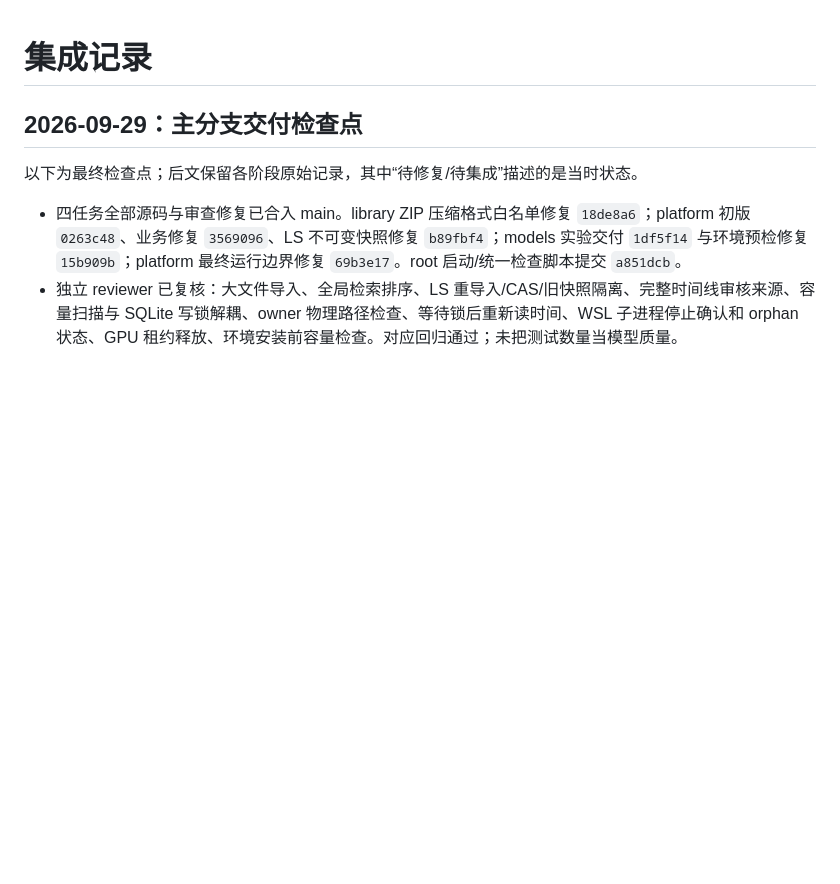
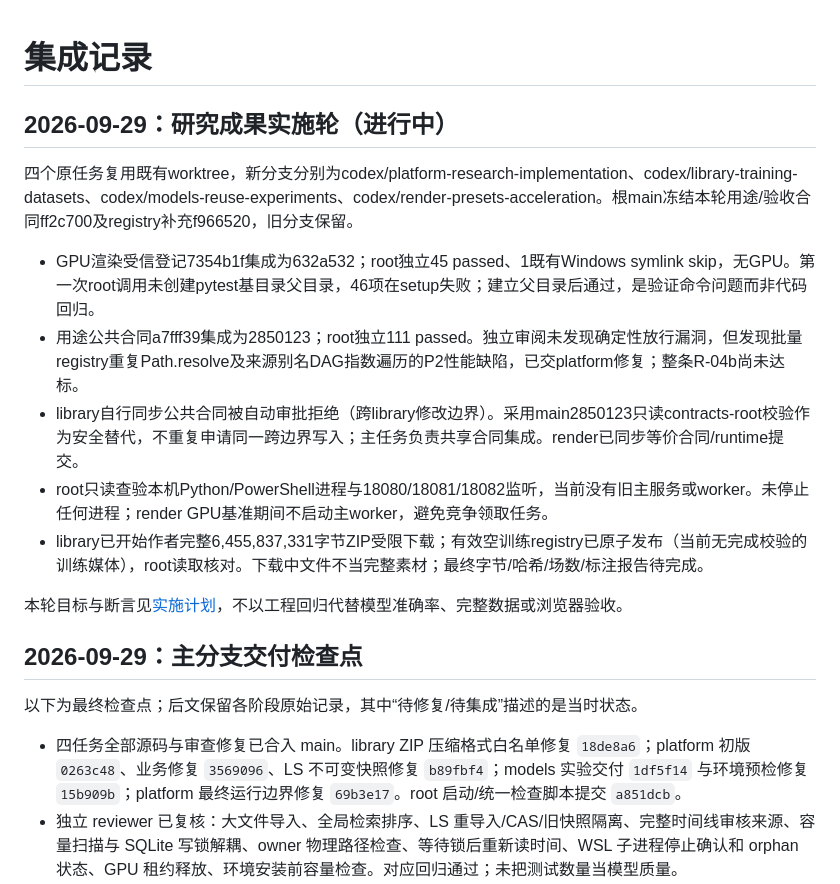
Before and after one commit to li-bruce/badmintonTV, a Markdown page: docs/INTEGRATION_LOG.md, the part around the change. Rendered like a GitHub page; blank space fills up the shorter version.

Commit message:
docs: record research round integration checks and review findings

```diff
--- a/docs/INTEGRATION_LOG.md
+++ b/docs/INTEGRATION_LOG.md
@@ -1,4 +1,16 @@
 # 集成记录
+
+## 2026-09-29：研究成果实施轮（进行中）
+
+四个原任务复用既有worktree，新分支分别为codex/platform-research-implementation、codex/library-training-datasets、codex/models-reuse-experiments、codex/render-presets-acceleration。根main冻结本轮用途/验收合同ff2c700及registry补充f966520，旧分支保留。
+
+- GPU渲染受信登记7354b1f集成为632a532；root独立45 passed、1既有Windows symlink skip，无GPU。第一次root调用未创建pytest基目录父目录，46项在setup失败；建立父目录后通过，是验证命令问题而非代码回归。
+- 用途公共合同a7fff39集成为2850123；root独立111 passed。独立审阅未发现确定性放行漏洞，但发现批量registry重复Path.resolve及来源别名DAG指数遍历的P2性能缺陷，已交platform修复；整条R-04b尚未达标。
+- library自行同步公共合同被自动审批拒绝（跨library修改边界）。采用main2850123只读contracts-root校验作为安全替代，不重复申请同一跨边界写入；主任务负责共享合同集成。render已同步等价合同/runtime提交。
+- root只读查验本机Python/PowerShell进程与18080/18081/18082监听，当前没有旧主服务或worker。未停止任何进程；render GPU基准期间不启动主worker，避免竞争领取任务。
+- library已开始作者完整6,455,837,331字节ZIP受限下载；有效空训练registry已原子发布（当前无完成校验的训练媒体），root读取核对。下载中文件不当完整素材；最终字节/哈希/场数/标注报告待完成。
+
+本轮目标与断言见[实施计划](IMPLEMENTATION_ROUND_2026-09-29.md)，不以工程回归代替模型准确率、完整数据或浏览器验收。
 
 ## 2026-09-29：主分支交付检查点
 
```
